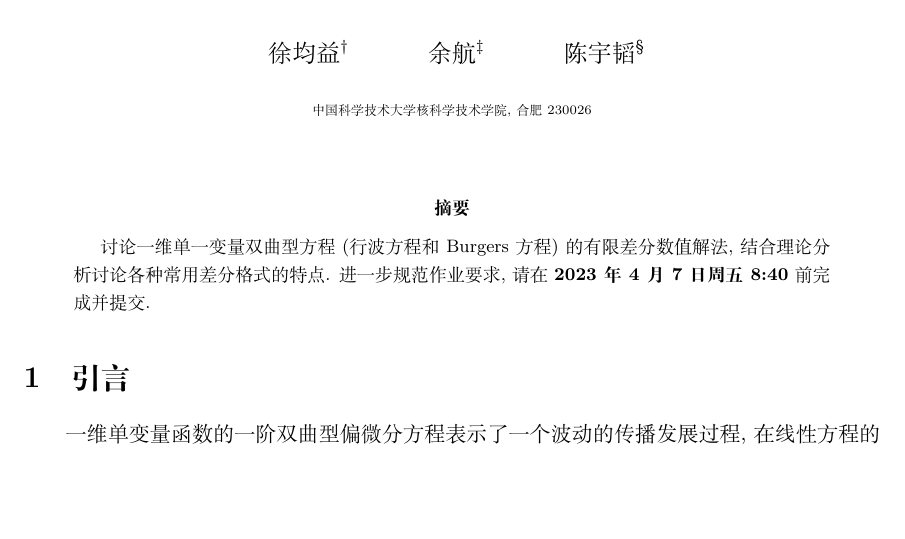
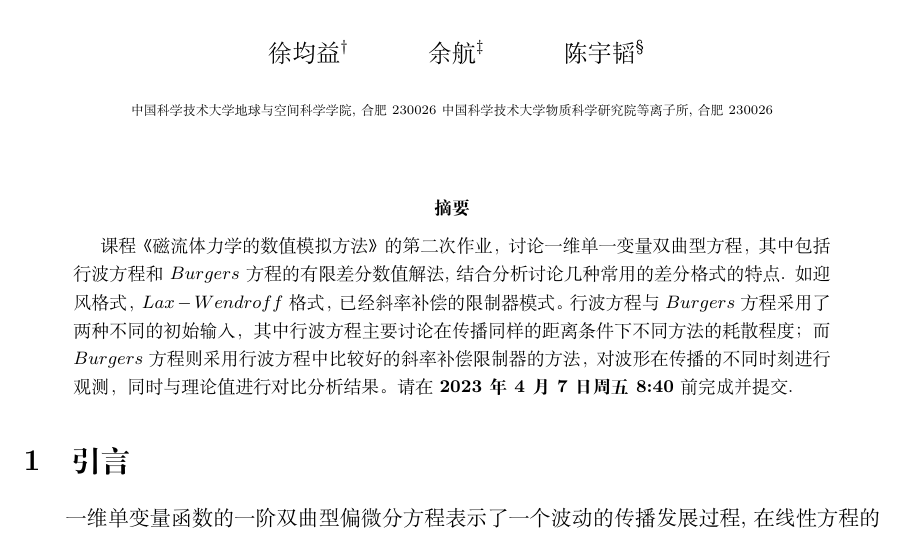
Before and after one commit to MHD-group/mhd_assign2, a LaTeX paper (main.tex): part of page 1 of 6, cut so that both start at the same text, the shorter picture padded with empty space. Compiled offline with XeLaTeX.

Commit message:
[ADD]: add abstract

```diff
--- a/main.tex
+++ b/main.tex
@@ -34,7 +34,8 @@
 %CAS Key Laboratory for Basic Plasma Physics, School of Earth and Space Sciences,
 %\\
 %University of Science and Technology of China, Hefei, Anhui 230026, China
-中国科学技术大学核科学技术学院, 合肥 230026
+中国科学技术大学地球与空间科学学院, 合肥 230026
+中国科学技术大学物质科学研究院等离子所, 合肥 230026
 %
 }
 
@@ -42,8 +43,8 @@
 \maketitle
 
 \begin{abstract}
-讨论一维单一变量双曲型方程 (行波方程和 Burgers 方程) 的有限差分数值解法,
-结合理论分析讨论各种常用差分格式的特点. 进一步规范作业要求,
+课程《磁流体力学的数值模拟方法》的第二次作业，讨论一维单一变量双曲型方程，其中包括行波方程和 $Burgers$ 方程的有限差分数值解法,
+结合分析讨论几种常用的差分格式的特点. 如迎风格式，$Lax-Wendroff$格式，已经斜率补偿的限制器模式。行波方程与 $Burgers$ 方程采用了两种不同的初始输入，其中行波方程主要讨论在传播同样的距离条件下不同方法的耗散程度；而 $Burgers$ 方程则采用行波方程中比较好的斜率补偿限制器的方法，对波形在传播的不同时刻进行观测，同时与理论值进行对比分析结果。
 请在 \textbf{\due} 前完成并提交.
 \end{abstract}
 
```
